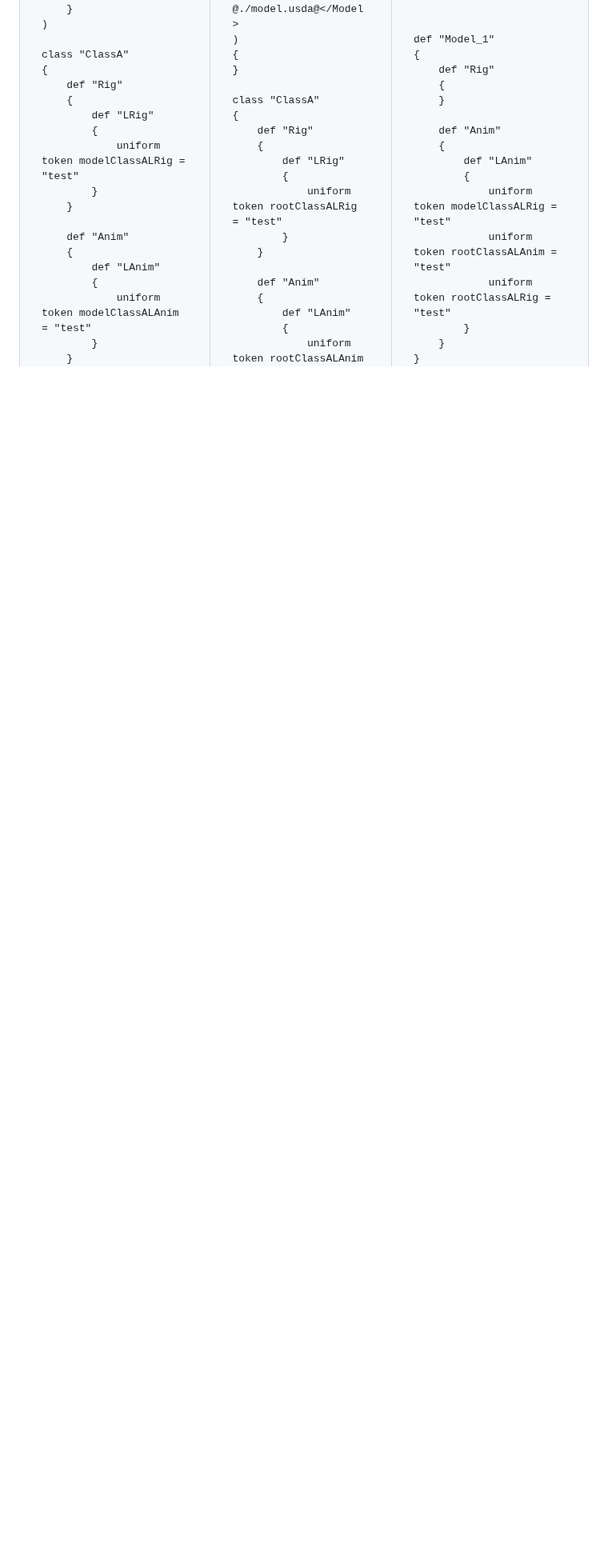
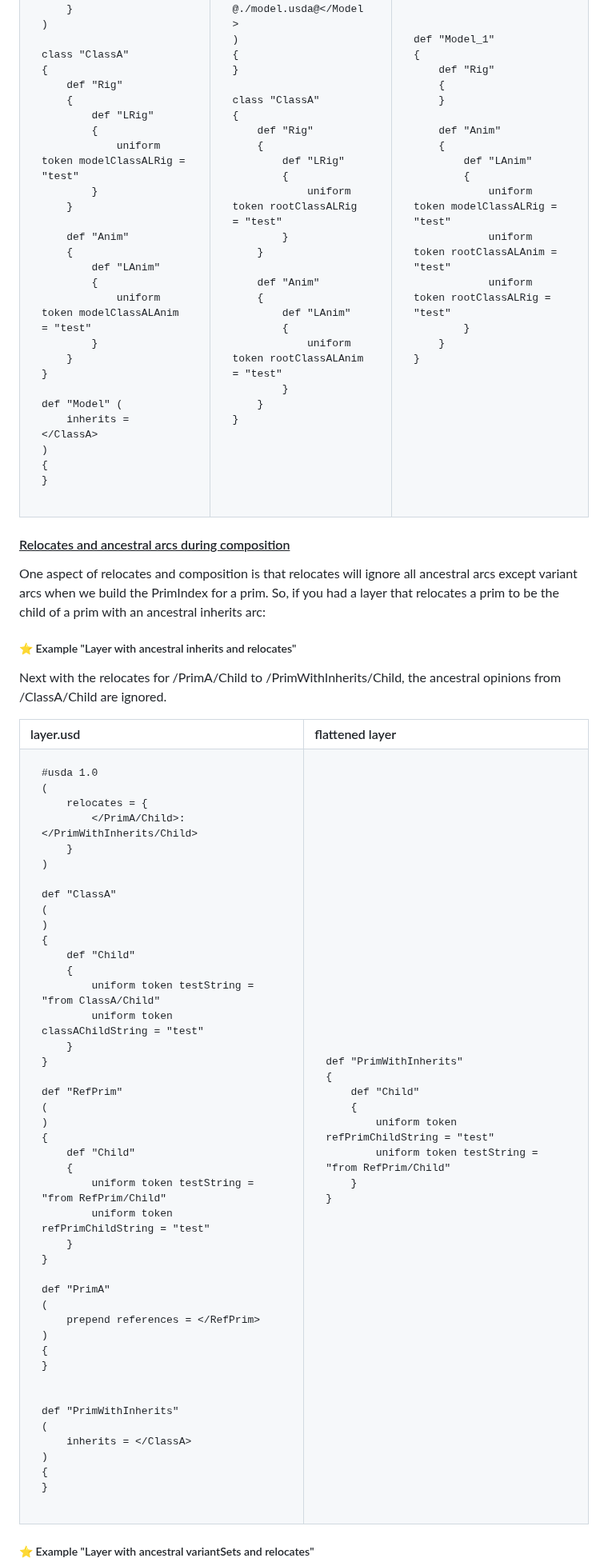
Before and after one commit to DreamCodes4Life/OpenUSDFundamentals, a Markdown page: README.md, the part around one of its changes. Shown at 80% size. GitHub-like rendering; blank space fills up the shorter version.

````diff
--- a/README.md
+++ b/README.md
@@ -672,3 +672,82 @@ def "Model_1"
 </td>
 </table>
 
+#### <ins>Relocates and ancestral arcs during composition</ins>
+
+One aspect of relocates and composition is that relocates will ignore all ancestral arcs except variant arcs when we build the PrimIndex for a prim. So, if you had a layer that relocates a prim to be the child of a prim with an ancestral inherits arc:
+
+##### ⭐ Example "Layer with ancestral inherits and relocates"
+
+Next with the relocates for /PrimA/Child to /PrimWithInherits/Child, the ancestral opinions from /ClassA/Child are ignored.
+
+<table>
+  <tr>
+    <th align="left">layer.usd</th>
+    <th align="left">flattened layer</th>
+  </tr>
+  <tr>
+  <td valign="top">
+
+```usda
+#usda 1.0
+(
+    relocates = {
+        </PrimA/Child>: </PrimWithInherits/Child>
+    }
+)
+
+def "ClassA"
+(
+)
+{
+    def "Child"
+    {
+        uniform token testString = "from ClassA/Child"
+        uniform token classAChildString = "test"
+    }
+}
+
+def "RefPrim"
+(
+)
+{
+    def "Child"
+    {
+        uniform token testString = "from RefPrim/Child"
+        uniform token refPrimChildString = "test"
+    }
+}
+
+def "PrimA"
+(
+    prepend references = </RefPrim>
+)
+{
+}
+
+
+def "PrimWithInherits"
+(
+    inherits = </ClassA>
+)
+{
+}
+```
+</td>
+  <td valign="top">
+
+```usda
+def "PrimWithInherits"
+{
+    def "Child"
+    {
+        uniform token refPrimChildString = "test"
+        uniform token testString = "from RefPrim/Child"
+    }
+}
+```
+</td>
+</table>
+
+##### ⭐ Example "Layer with ancestral variantSets and relocates"
+
````
Also changed, not shown: other parts of README.md (+95 -4 lines).
